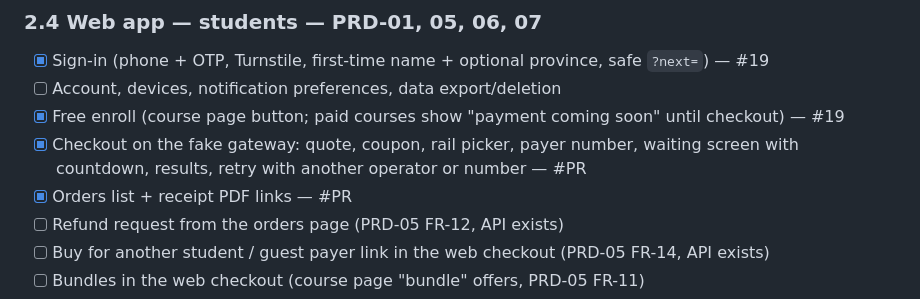
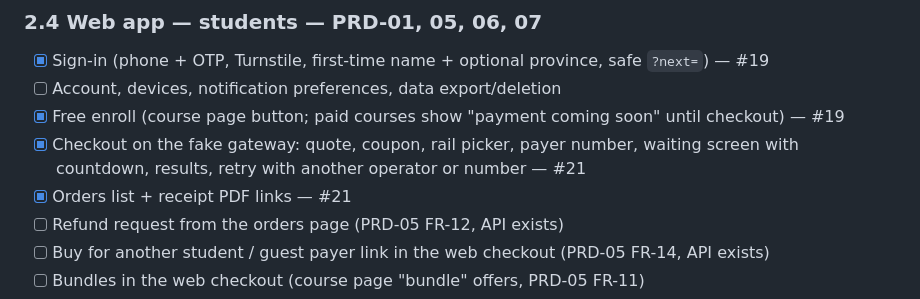
Before and after one commit to barakhubs/yekkola, a Markdown page: TODO.md, the part around the change. Rendered like a GitHub page.

Commit message:
Link checkout PR in TODO

```diff
--- a/TODO.md
+++ b/TODO.md
@@ -353,8 +353,8 @@ Needs from the owner for a hosted demo: Mux account (real playback) and Laravel
 - [x] Sign-in (phone + OTP, Turnstile, first-time name + optional province, safe `?next=`) — #19
 - [ ] Account, devices, notification preferences, data export/deletion
 - [x] Free enroll (course page button; paid courses show "payment coming soon" until checkout) — #19
-- [x] Checkout on the fake gateway: quote, coupon, rail picker, payer number, waiting screen with countdown, results, retry with another operator or number — #PR
-- [x] Orders list + receipt PDF links — #PR
+- [x] Checkout on the fake gateway: quote, coupon, rail picker, payer number, waiting screen with countdown, results, retry with another operator or number — #21
+- [x] Orders list + receipt PDF links — #21
 - [ ] Refund request from the orders page (PRD-05 FR-12, API exists)
 - [ ] Buy for another student / guest payer link in the web checkout (PRD-05 FR-14, API exists)
 - [ ] Bundles in the web checkout (course page "bundle" offers, PRD-05 FR-11)
```
